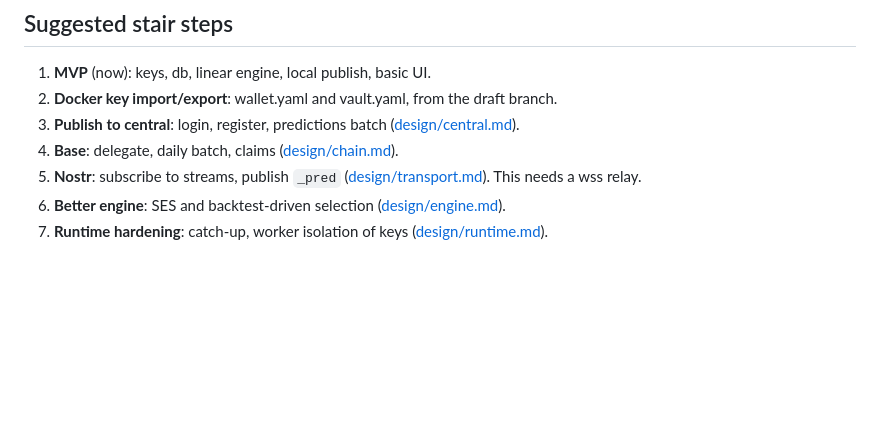
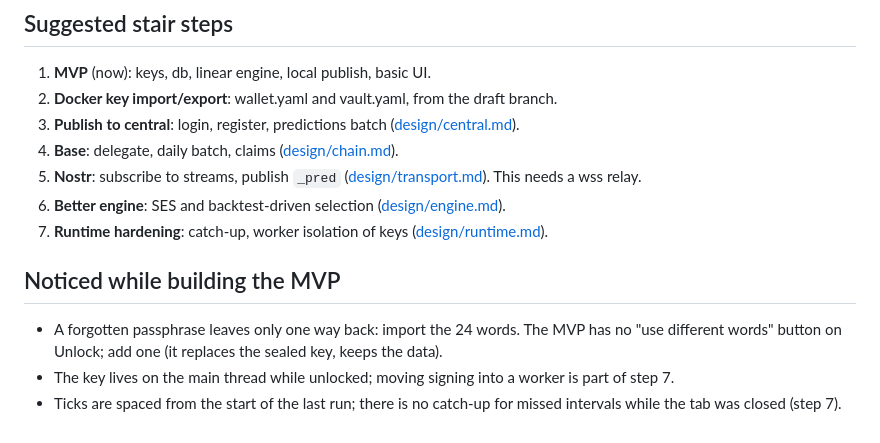
Before and after one commit to lastmeta/Satori, a Markdown page: docs/future/README.md, the part around the change. Rendered like a GitHub page; blank space fills up the shorter version.

Commit message:
docs: README and Home screenshot with live Coinbase data; MVP notes for later
Co-Authored-By: Claude Opus 5.5 <noreply@anthropic.com>

```diff
--- a/docs/future/README.md
+++ b/docs/future/README.md
@@ -24,3 +24,13 @@ steps start from evidence, not from scratch.
 5. **Nostr**: subscribe to streams, publish `_pred` ([design/transport.md](design/transport.md)). This needs a wss relay.
 6. **Better engine**: SES and backtest-driven selection ([design/engine.md](design/engine.md)).
 7. **Runtime hardening**: catch-up, worker isolation of keys ([design/runtime.md](design/runtime.md)).
+
+## Noticed while building the MVP
+
+- A forgotten passphrase leaves only one way back: import the 24 words. The
+  MVP has no "use different words" button on Unlock; add one (it replaces the
+  sealed key, keeps the data).
+- The key lives on the main thread while unlocked; moving signing into a
+  worker is part of step 7.
+- Ticks are spaced from the start of the last run; there is no catch-up for
+  missed intervals while the tab was closed (step 7).
```
Also changed, not shown: docs/screenshots/home.png (added), 1 other file.
